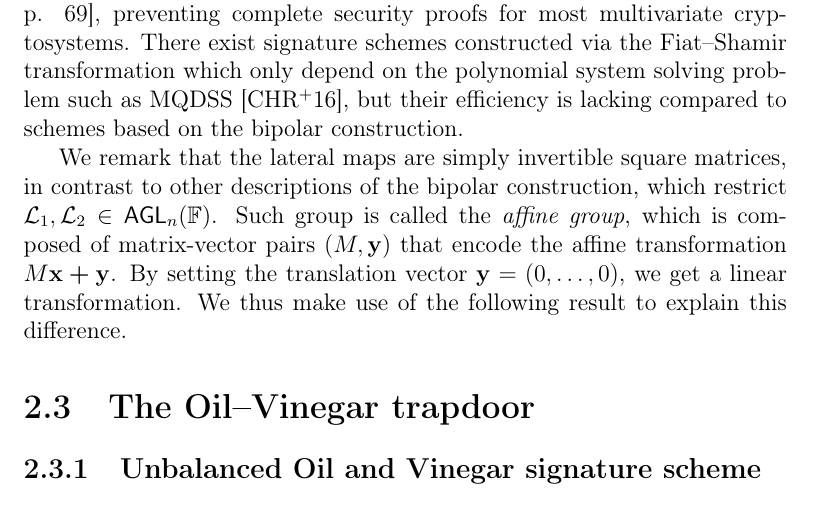
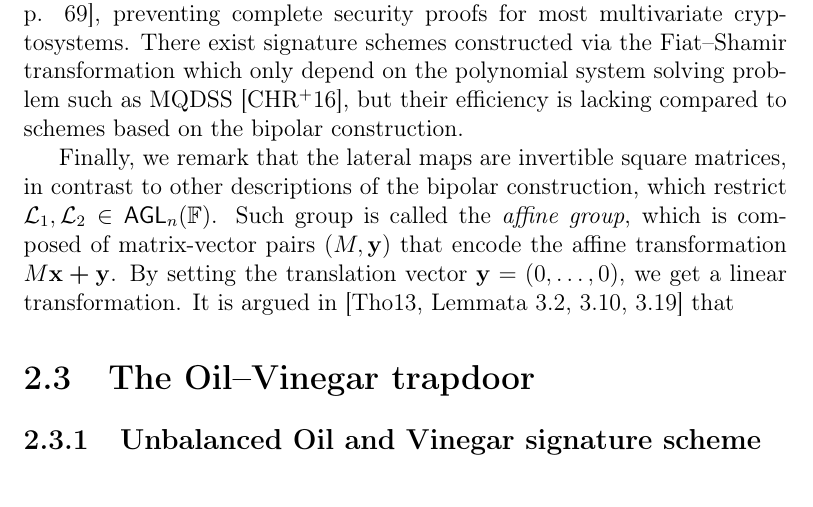
Before and after one commit to zambonin/msc, a LaTeX thesis (main.tex): part of page 20 of 46, cut so that both start at the same text. Compiled offline with pdfLaTeX.

Commit message:
overleaf_to_git: update main.tex from r6866 to r6875

```diff
--- a/main.tex
+++ b/main.tex
@@ -454,9 +454,9 @@ Consequently, a scheme using the bipolar construction is also based on some vari
 
 Unfortunately, there is little information on the difficulty of EIP~\cite[p. 69]{Thomae:201306}, preventing complete security proofs for most multivariate cryptosystems. There exist signature schemes constructed via the Fiat--Shamir transformation which only depend on the polynomial system solving problem such as MQDSS~\cite{Chen:201612}, but their efficiency is lacking compared to schemes based on the bipolar construction.
 
-We remark that the lateral maps are simply invertible square matrices, in contrast to other descriptions of the bipolar construction, which restrict $\mathcal{L}_{1}, \mathcal{L}_{2} \in \mathsf{AGL}_{n}(\mathbb{F})$. Such group is called the \emph{affine group}, which is composed of matrix-vector pairs $(M, \mathbf{y})$ that encode the affine transformation $M\mathbf{x} \bm{+} \mathbf{y}$. By setting the translation vector $\mathbf{y} = (0, \dots, 0)$, we get a linear transformation. We thus make use of the following result to explain this difference. % TODO
+Finally, we remark that the lateral maps are invertible square matrices, in contrast to other descriptions of the bipolar construction, which restrict $\mathcal{L}_{1}, \mathcal{L}_{2} \in \mathsf{AGL}_{n}(\mathbb{F})$. Such group is called the \emph{affine group}, which is composed of matrix-vector pairs $(M, \mathbf{y})$ that encode the affine transformation $M\mathbf{x} \bm{+} \mathbf{y}$. By setting the translation vector $\mathbf{y} = (0, \dots, 0)$, we get a linear transformation. It is argued in~\cite[Lemmata 3.2, 3.10, 3.19]{Thomae:201306} that
 
-% \begin{theorem}[{\cite[Lemmata 3.2, 3.10, 3.19]{Thomae:201306}}]
+% \begin{theorem}[{]
 %   The constant part of the lateral maps in the bipolar construction is invariant to the security of resulting cryptosystems.
 % \end{theorem}
 
```
